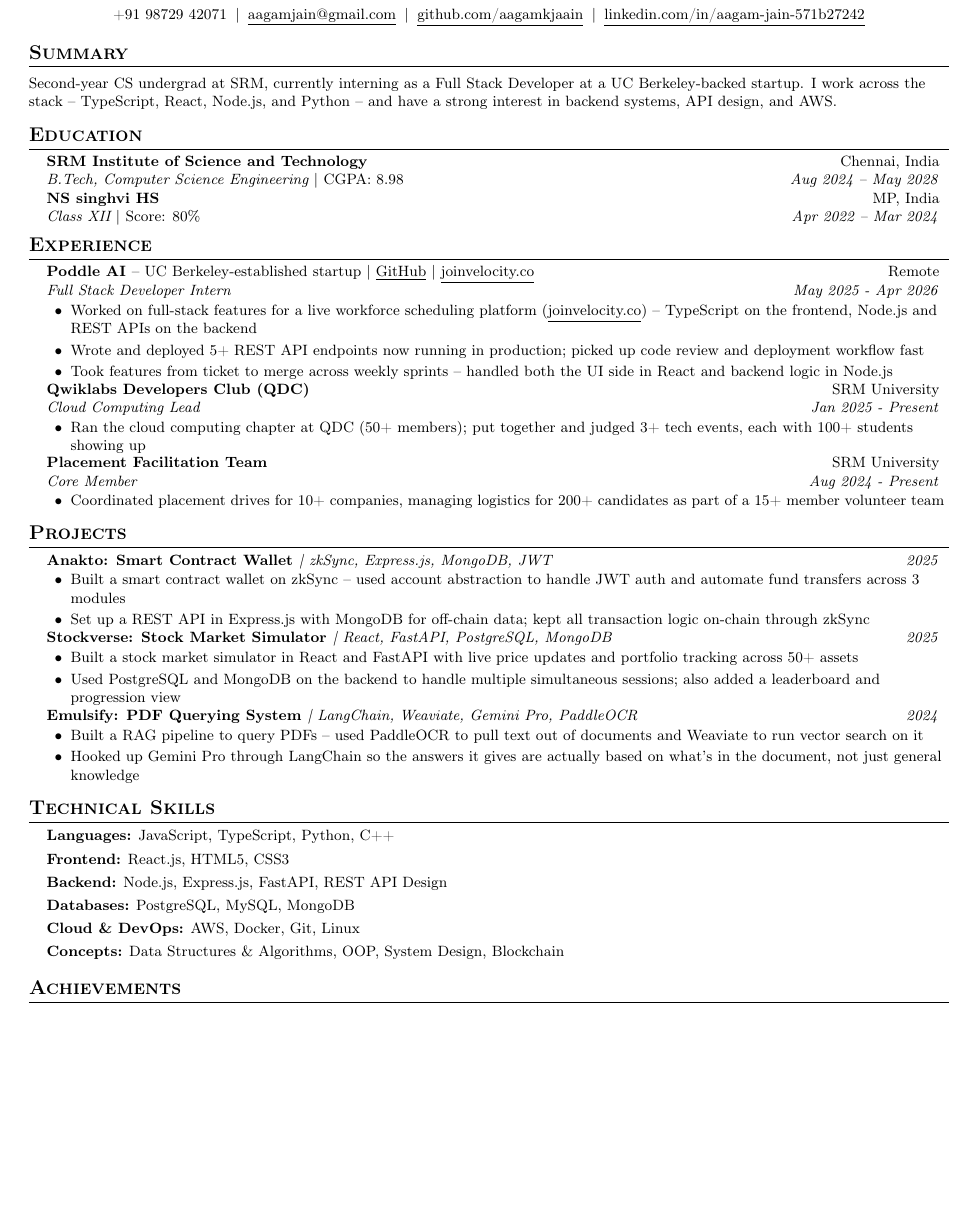
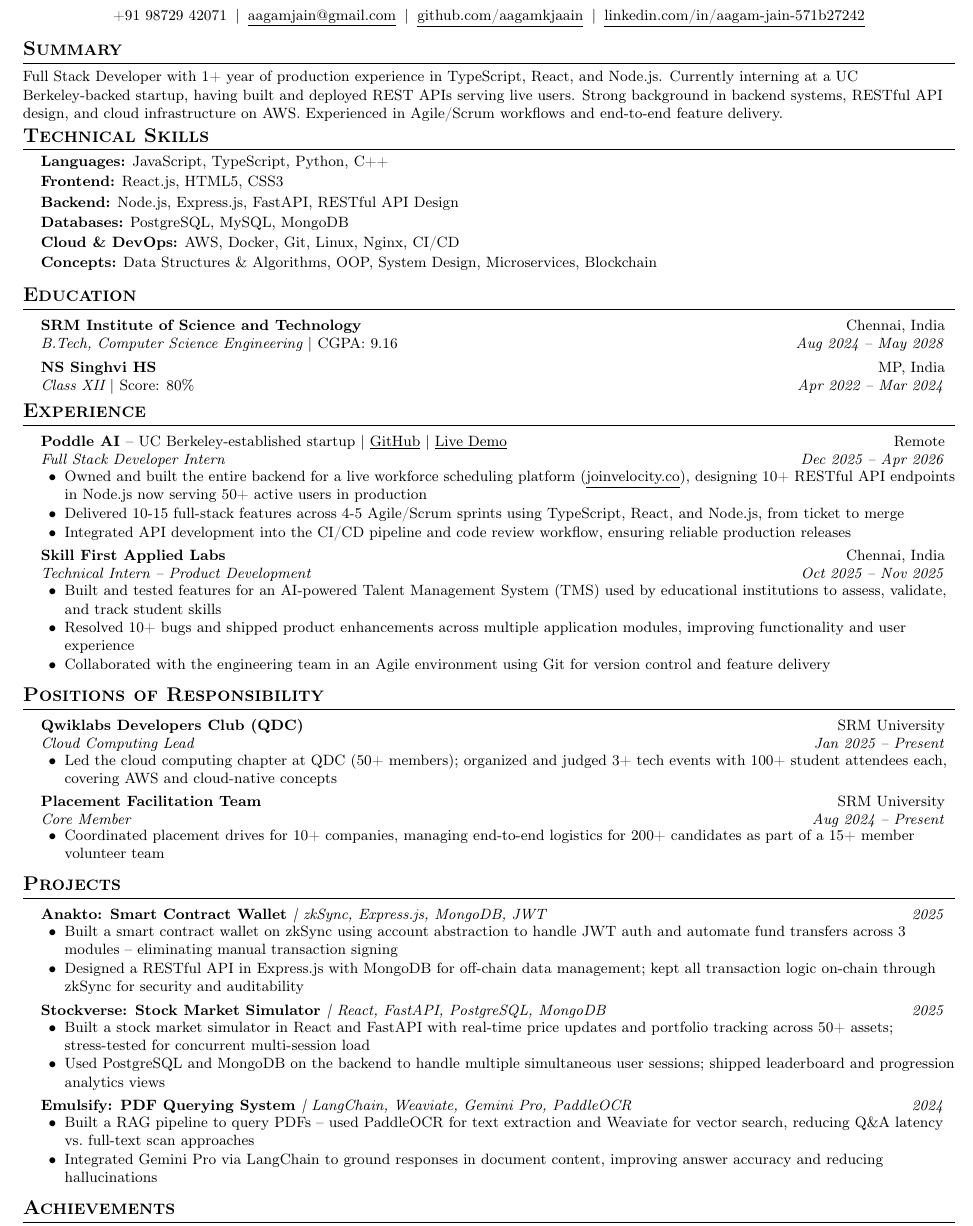
Before and after one commit to aagamkjaain/resume, a LaTeX CV (resume.tex): part of the page, cut so that both start at the same text, the shorter picture padded with empty space. Compiled offline with pdfLaTeX.

Commit message:
Update resume.tex

```diff
--- a/resume.tex
+++ b/resume.tex
@@ -1,4 +1,4 @@
-\documentclass[letterpaper,10.5pt]{article}
+\documentclass[letterpaper,10pt]{article}
 
 \usepackage{latexsym}
 \usepackage[empty]{fullpage}
@@ -16,11 +16,11 @@
 \renewcommand{\headrulewidth}{0pt}
 \renewcommand{\footrulewidth}{0pt}
 
-\addtolength{\oddsidemargin}{-0.6in}
-\addtolength{\evensidemargin}{-0.6in}
-\addtolength{\textwidth}{1.2in}
-\addtolength{\topmargin}{-.75in}
-\addtolength{\textheight}{1.5in}
+\addtolength{\oddsidemargin}{-0.65in}
+\addtolength{\evensidemargin}{-0.65in}
+\addtolength{\textwidth}{1.3in}
+\addtolength{\topmargin}{-.9in}
+\addtolength{\textheight}{1.85in}
 
 \urlstyle{same}
 \raggedbottom
@@ -69,19 +69,33 @@
 
 %----------- SUMMARY -----------
 \section{Summary}
-\vspace{2pt}
-\small{Second-year CS undergrad at SRM, currently interning as a Full Stack Developer at a UC Berkeley-backed startup. I work across the stack -- TypeScript, React, Node.js, and Python -- and have a strong interest in backend systems, API design, and AWS.}
-\vspace{-2pt}
+\vspace{1pt}
+\small{Full Stack Developer with 1+ year of production experience in TypeScript, React, and Node.js. Currently interning at a UC Berkeley-backed startup, having built and deployed REST APIs serving live users. Strong background in backend systems, RESTful API design, and cloud infrastructure on AWS. Experienced in Agile/Scrum workflows and end-to-end feature delivery.}
+\vspace{-6pt}
+
+
+%----------- TECHNICAL SKILLS -----------
+\section{Technical Skills}
+\begin{itemize}[leftmargin=0.15in, label={}, itemsep=0pt, topsep=2pt]
+  \small{
+    \item \textbf{Languages:} JavaScript, TypeScript, Python, C++
+    \item \textbf{Frontend:} React.js, HTML5, CSS3
+    \item \textbf{Backend:} Node.js, Express.js, FastAPI, RESTful API Design
+    \item \textbf{Databases:} PostgreSQL, MySQL, MongoDB
+    \item \textbf{Cloud \& DevOps:} AWS, Docker, Git, Linux, Nginx, CI/CD
+    \item \textbf{Concepts:} Data Structures \& Algorithms, OOP, System Design, Microservices, Blockchain
+  }
+\end{itemize}
 
 %----------- EDUCATION -----------
 \section{Education}
 \resumeSubHeadingListStart
   \resumeSubheading
     {SRM Institute of Science and Technology}{Chennai, India}
-    {B.Tech, Computer Science Engineering $|$ \normalfont{CGPA: 8.98}}{Aug 2024 -- May 2028}
+    {B.Tech, Computer Science Engineering $|$ \normalfont{CGPA: 9.16}}{Aug 2024 -- May 2028}
   \resumeSubheading
-    {NS singhvi HS}{MP, India}
-    {Class XII  $|$ \normalfont{Score: 80\%}}{Apr 2022 -- Mar 2024}
+    {NS Singhvi HS}{MP, India}
+    {Class XII $|$ \normalfont{Score: 80\%}}{Apr 2022 -- Mar 2024}
 \resumeSubHeadingListEnd
 
 %----------- EXPERIENCE -----------
@@ -89,26 +103,41 @@
 \resumeSubHeadingListStart
 
   \resumeSubheading
-    {Poddle AI \normalfont{-- UC Berkeley-established startup} $|$ \normalfont{\href{https://github.com/velocityai588-tech/NEW_Velocity_AI.git}{\underline{GitHub}} $|$ \href{https://www.joinvelocity.co/}{\underline{joinvelocity.co}}}}{Remote}
-    {Full Stack Developer Intern}{May 2025 - Apr 2026}
+    {Poddle AI \normalfont{-- UC Berkeley-established startup} $|$ \normalfont{\href{https://github.com/velocityai588-tech/NEW_Velocity_AI.git}{\underline{GitHub}} $|$ \href{https://www.joinvelocity.co/}{\underline{Live Demo}}}}{Remote}
+    {Full Stack Developer Intern}{Dec 2025 -- Apr 2026}
     \resumeItemListStart
-      \resumeItem{Worked on full-stack features for a live workforce scheduling platform (\href{https://www.joinvelocity.co/}{\underline{joinvelocity.co}}) -- TypeScript on the frontend, Node.js and REST APIs on the backend}
-      \resumeItem{Wrote and deployed 5+ REST API endpoints now running in production; picked up code review and deployment workflow fast}
-      \resumeItem{Took features from ticket to merge across weekly sprints -- handled both the UI side in React and backend logic in Node.js}
+      \resumeItem{Owned and built the entire backend for a live workforce scheduling platform (\href{https://www.joinvelocity.co/}{\underline{joinvelocity.co}}), designing 10+ RESTful API endpoints in Node.js now serving 50+ active users in production}
+      \resumeItem{Delivered 10-15 full-stack features across 4-5 Agile/Scrum sprints using TypeScript, React, and Node.js, from ticket to merge}
+      \resumeItem{Integrated API development into the CI/CD pipeline and code review workflow, ensuring reliable production releases}
     \resumeItemListEnd
 
   \resumeSubheading
+    {Skill First Applied Labs}{Chennai, India}
+    {Technical Intern -- Product Development}{Oct 2025 -- Nov 2025}
+    \resumeItemListStart
+      \resumeItem{Built and tested features for an AI-powered Talent Management System (TMS) used by educational institutions to assess, validate, and track student skills}
+      \resumeItem{Resolved 10+ bugs and shipped product enhancements across multiple application modules, improving functionality and user experience}
+      \resumeItem{Collaborated with the engineering team in an Agile environment using Git for version control and feature delivery}
+    \resumeItemListEnd
+
+\resumeSubHeadingListEnd
+
+%----------- POSITIONS OF RESPONSIBILITY -----------
+\section{Positions of Responsibility}
+\resumeSubHeadingListStart
+
+  \resumeSubheading
     {Qwiklabs Developers Club (QDC)}{SRM University}
-    {Cloud Computing Lead}{Jan 2025 - Present}
+    {Cloud Computing Lead}{Jan 2025 -- Present}
     \resumeItemListStart
-      \resumeItem{Ran the cloud computing chapter at QDC (50+ members); put together and judged 3+ tech events, each with 100+ students showing up}
+      \resumeItem{Led the cloud computing chapter at QDC (50+ members); organized and judged 3+ tech events with 100+ student attendees each, covering AWS and cloud-native concepts}
     \resumeItemListEnd
 
   \resumeSubheading
     {Placement Facilitation Team}{SRM University}
-    {Core Member}{Aug 2024 - Present}
+    {Core Member}{Aug 2024 -- Present}
     \resumeItemListStart
-      \resumeItem{Coordinated placement drives for 10+ companies, managing logistics for 200+ candidates as part of a 15+ member volunteer team}
+      \resumeItem{Coordinated placement drives for 10+ companies, managing end-to-end logistics for 200+ candidates as part of a 15+ member volunteer team}
     \resumeItemListEnd
 
 \resumeSubHeadingListEnd
@@ -120,44 +149,32 @@
   \resumeProjectHeading
     {Anakto: Smart Contract Wallet \normalfont\textit{| zkSync, Express.js, MongoDB, JWT}}{2025}
     \resumeItemListStart
-      \resumeItem{Built a smart contract wallet on zkSync -- used account abstraction to handle JWT auth and automate fund transfers across 3 modules}
-      \resumeItem{Set up a REST API in Express.js with MongoDB for off-chain data; kept all transaction logic on-chain through zkSync}
+      \resumeItem{Built a smart contract wallet on zkSync using account abstraction to handle JWT auth and automate fund transfers across 3 modules -- eliminating manual transaction signing}
+      \resumeItem{Designed a RESTful API in Express.js with MongoDB for off-chain data management; kept all transaction logic on-chain through zkSync for security and auditability}
     \resumeItemListEnd
 
   \resumeProjectHeading
     {Stockverse: Stock Market Simulator \normalfont\textit{| React, FastAPI, PostgreSQL, MongoDB}}{2025}
     \resumeItemListStart
-      \resumeItem{Built a stock market simulator in React and FastAPI with live price updates and portfolio tracking across 50+ assets}
-      \resumeItem{Used PostgreSQL and MongoDB on the backend to handle multiple simultaneous sessions; also added a leaderboard and progression view}
+      \resumeItem{Built a stock market simulator in React and FastAPI with real-time price updates and portfolio tracking across 50+ assets; stress-tested for concurrent multi-session load}
+      \resumeItem{Used PostgreSQL and MongoDB on the backend to handle multiple simultaneous user sessions; shipped leaderboard and progression analytics views}
     \resumeItemListEnd
 
   \resumeProjectHeading
     {Emulsify: PDF Querying System \normalfont\textit{| LangChain, Weaviate, Gemini Pro, PaddleOCR}}{2024}
     \resumeItemListStart
-      \resumeItem{Built a RAG pipeline to query PDFs -- used PaddleOCR to pull text out of documents and Weaviate to run vector search on it}
-      \resumeItem{Hooked up Gemini Pro through LangChain so the answers it gives are actually based on what's in the document, not just general knowledge}
+      \resumeItem{Built a RAG pipeline to query PDFs -- used PaddleOCR for text extraction and Weaviate for vector search, reducing Q\&A latency vs.\ full-text scan approaches}
+      \resumeItem{Integrated Gemini Pro via LangChain to ground responses in document content, improving answer accuracy and reducing hallucinations}
     \resumeItemListEnd
 
 \resumeSubHeadingListEnd
 
-%----------- TECHNICAL SKILLS -----------
-\section{Technical Skills}
-\begin{itemize}[leftmargin=0.15in, label={}, itemsep=1pt]
-  \small{
-    \item \textbf{Languages:} JavaScript, TypeScript, Python, C++
-    \item \textbf{Frontend:} React.js, HTML5, CSS3
-    \item \textbf{Backend:} Node.js, Express.js, FastAPI, REST API Design
-    \item \textbf{Databases:} PostgreSQL, MySQL, MongoDB
-    \item \textbf{Cloud \& DevOps:} AWS, Docker, Git, Linux
-    \item \textbf{Concepts:} Data Structures \& Algorithms, OOP, System Design, Blockchain
-  }
-\end{itemize}
 
 %----------- ACHIEVEMENTS -----------
 \section{Achievements}
-\begin{itemize}[leftmargin=0.15in, label={}, itemsep=1pt]
+\begin{itemize}[leftmargin=0.15in, label={}, itemsep=0pt, topsep=2pt]
   \small{
-    \item \textbf{1st Runner-Up, TechXccelerate - BITS Hyderabad (2024):} National-level hackathon, 500+ participants
+    \item \textbf{1st Runner-Up, TechXccelerate -- BITS Hyderabad (2024):} National-level hackathon, 500+ participants
     \item \textbf{1st Runner-Up, Hackpick by Altrusity (2025):} National-level hackathon, 300+ participants
   }
 \end{itemize}
```
Also changed, not shown: resume.tex (20 more changed lines).
